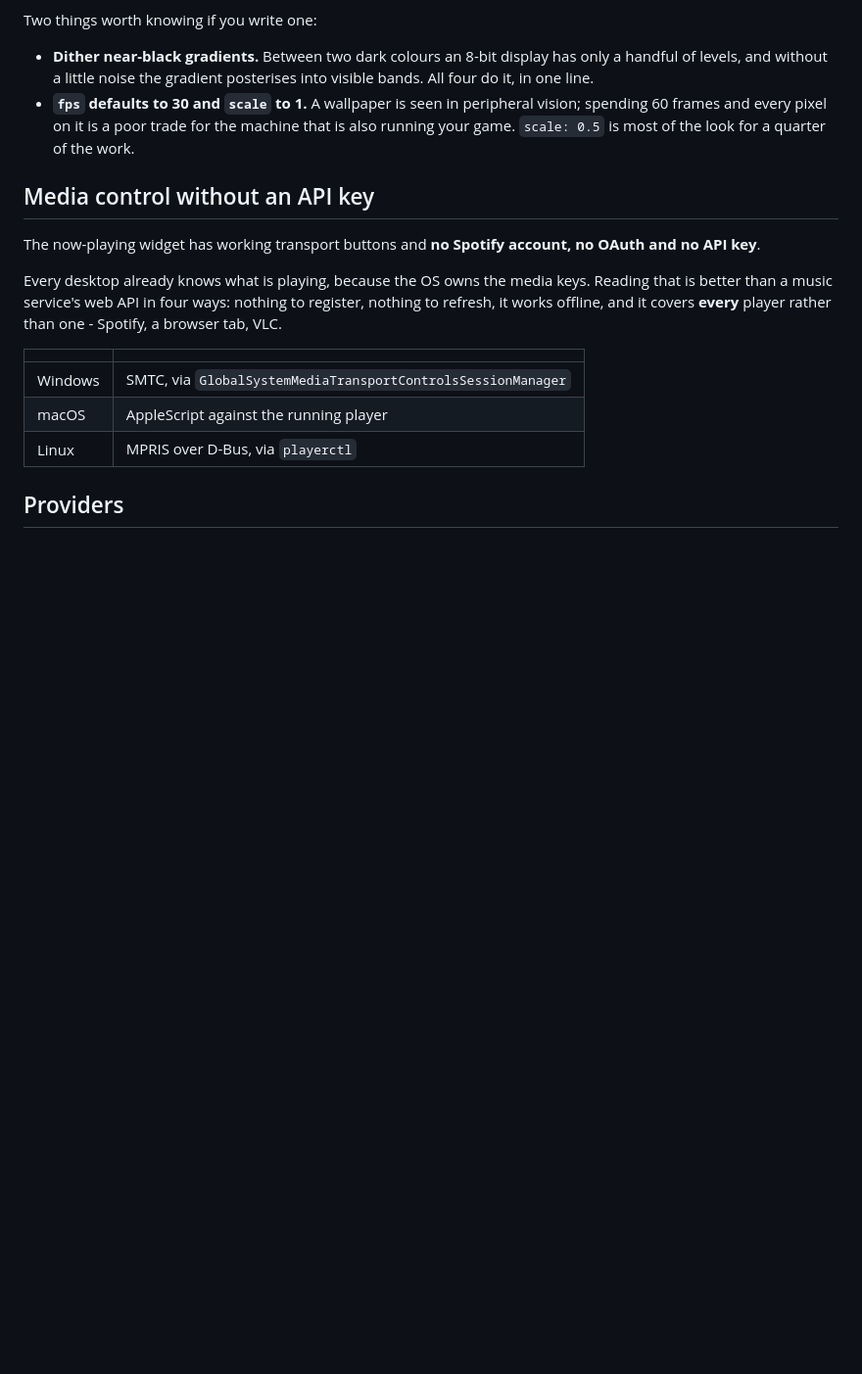
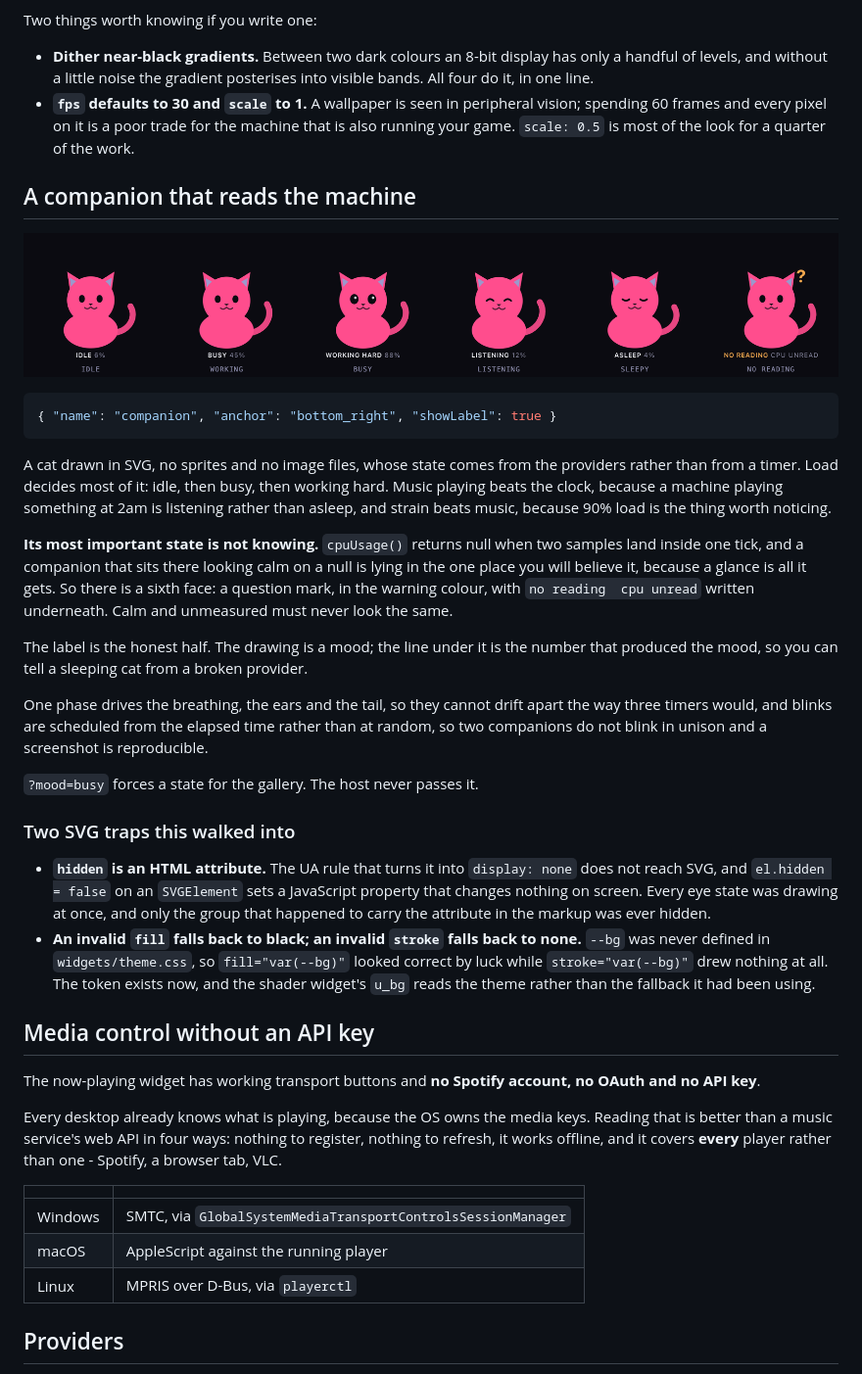
Before and after one commit to rlawoals0529/hikari, a Markdown page: README.md, the part around the change. Shown at 98% size. GitHub-like rendering; pictures changed too: docs/companion.png (added); blank space fills up the shorter version.

````diff
--- a/README.md
+++ b/README.md
@@ -144,6 +144,45 @@ Two things worth knowing if you write one:
   spending 60 frames and every pixel on it is a poor trade for the machine that is also
   running your game. `scale: 0.5` is most of the look for a quarter of the work.
 
+## A companion that reads the machine
+
+![Six states: idle, working, busy, listening, asleep, and no reading](docs/companion.png)
+
+```json
+{ "name": "companion", "anchor": "bottom_right", "showLabel": true }
+```
+
+A cat drawn in SVG, no sprites and no image files, whose state comes from the providers
+rather than from a timer. Load decides most of it: idle, then busy, then working hard.
+Music playing beats the clock, because a machine playing something at 2am is listening
+rather than asleep, and strain beats music, because 90% load is the thing worth noticing.
+
+**Its most important state is not knowing.** `cpuUsage()` returns null when two samples
+land inside one tick, and a companion that sits there looking calm on a null is lying in
+the one place you will believe it, because a glance is all it gets. So there is a sixth
+face: a question mark, in the warning colour, with `no reading  cpu unread` written
+underneath. Calm and unmeasured must never look the same.
+
+The label is the honest half. The drawing is a mood; the line under it is the number that
+produced the mood, so you can tell a sleeping cat from a broken provider.
+
+One phase drives the breathing, the ears and the tail, so they cannot drift apart the way
+three timers would, and blinks are scheduled from the elapsed time rather than at random,
+so two companions do not blink in unison and a screenshot is reproducible.
+
+`?mood=busy` forces a state for the gallery. The host never passes it.
+
+### Two SVG traps this walked into
+
+- **`hidden` is an HTML attribute.** The UA rule that turns it into `display: none` does
+  not reach SVG, and `el.hidden = false` on an `SVGElement` sets a JavaScript property
+  that changes nothing on screen. Every eye state was drawing at once, and only the group
+  that happened to carry the attribute in the markup was ever hidden.
+- **An invalid `fill` falls back to black; an invalid `stroke` falls back to none.**
+  `--bg` was never defined in `widgets/theme.css`, so `fill="var(--bg)"` looked correct
+  by luck while `stroke="var(--bg)"` drew nothing at all. The token exists now, and the
+  shader widget's `u_bg` reads the theme rather than the fallback it had been using.
+
 ## Media control without an API key
 
 The now-playing widget has working transport buttons and **no Spotify account, no OAuth and
````
Also changed, not shown: 7 other files.
